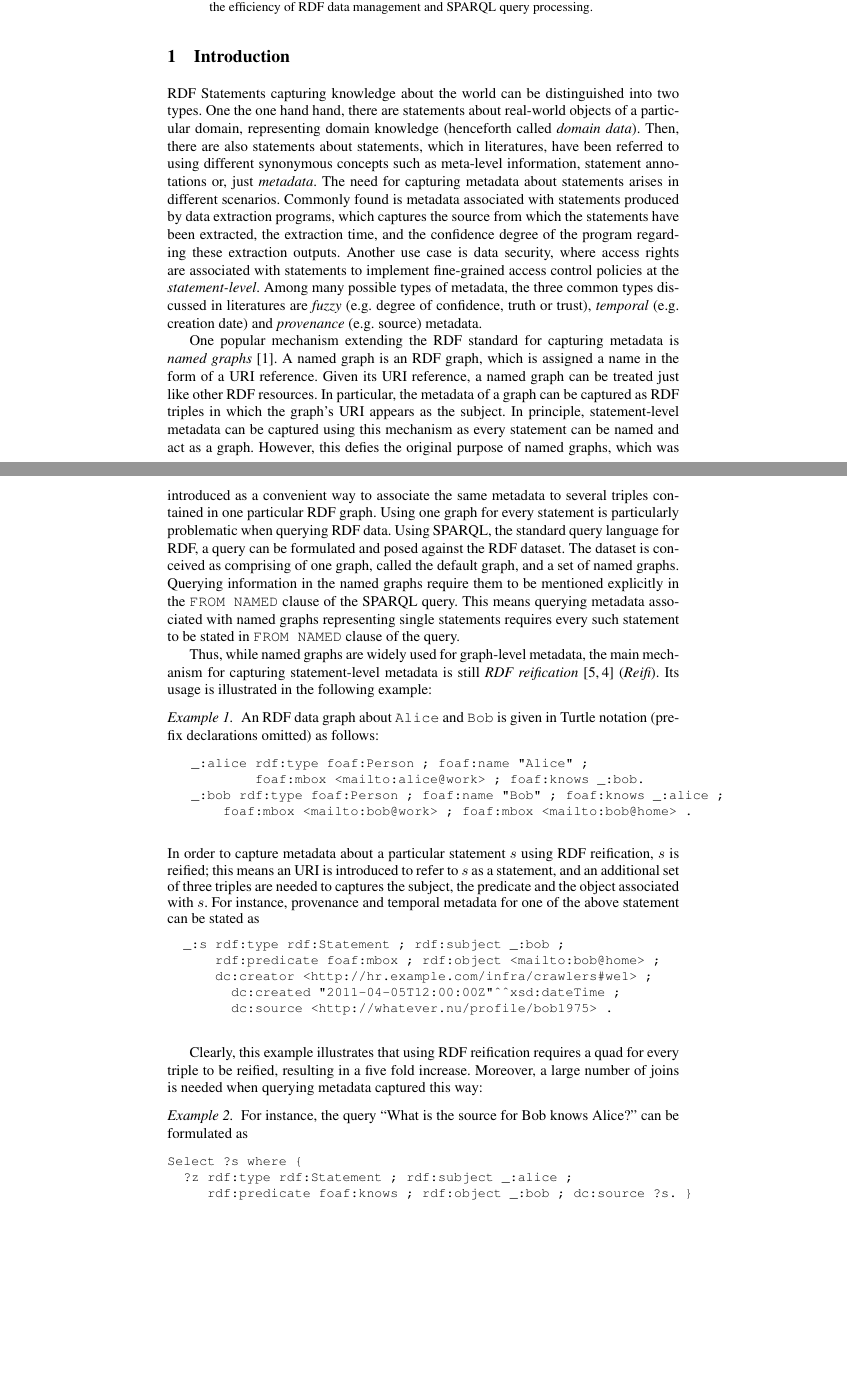
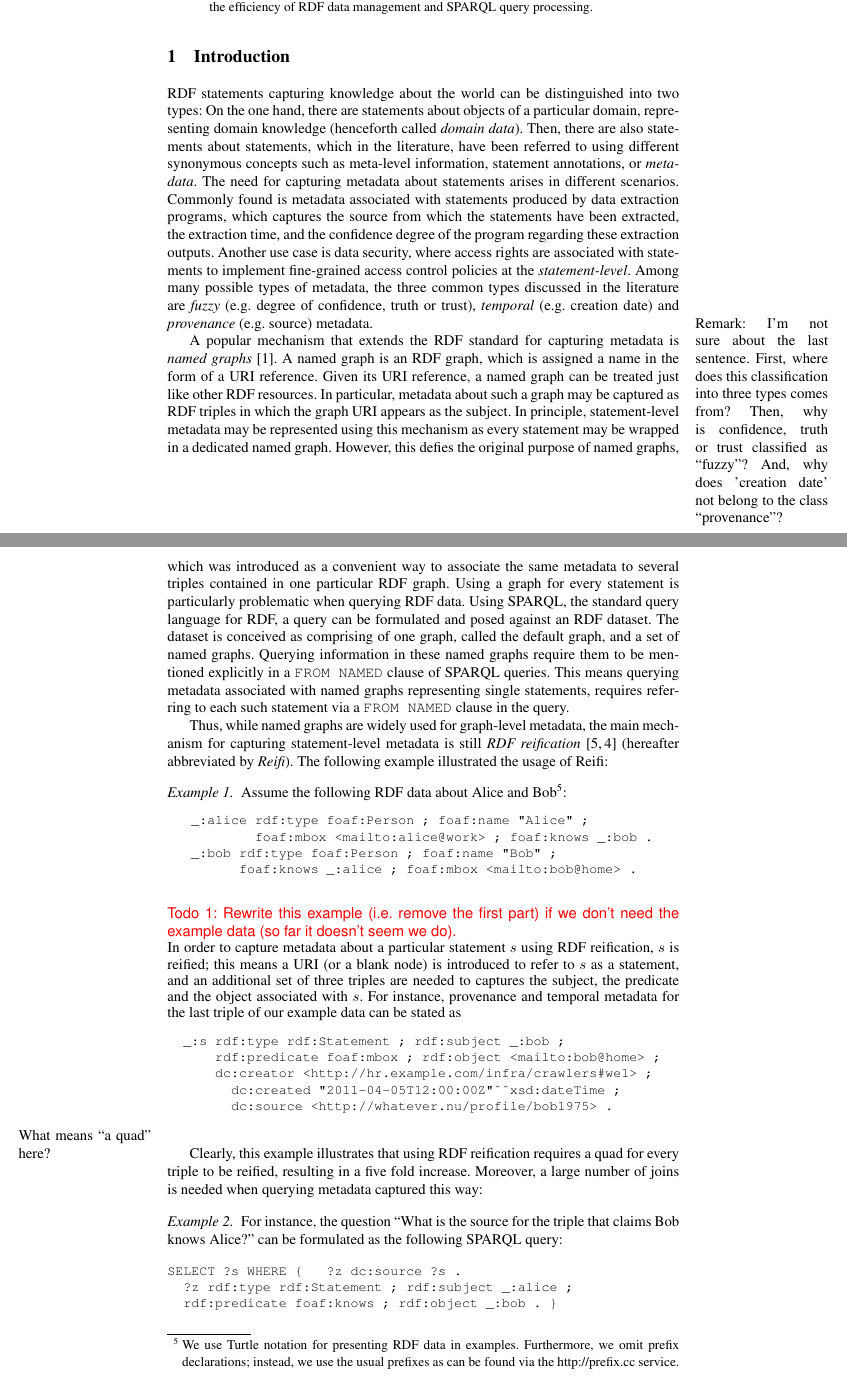
Before and after one commit to srinivasvuddanti/dtr-papers, a LaTeX thesis (paper-iswc-reification/paper.tex, which reads paper-iswc-reification/intro.tex): two parts of pages 1 and 2 of 12, joined at a grey line, cut so that both start at the same text, the shorter picture padded with empty space. Compiled offline with pdfLaTeX.

Commit message:
some small changes in the intro

```diff
--- a/paper-iswc-reification/intro.tex
+++ b/paper-iswc-reification/intro.tex
@@ -1,23 +1,29 @@
 \section{Introduction}
-RDF Statements capturing knowledge about the world can be distinguished into two types. One the one hand hand, there are statements about real-world objects of a particular domain, representing domain knowledge (henceforth called \emph{domain data}). Then, there are also statements about statements, which in literatures, have been referred to using different synonymous concepts such as meta-level information, statement annotations or, just \emph{metadata}. The need for capturing metadata about statements arises in different scenarios. Commonly found is metadata associated with statements produced by data extraction programs, which captures the source from which the statements have been extracted, the extraction time, and the confidence degree of the program regarding these extraction outputs. Another use case is data security, where access rights are associated with statements to implement fine-grained access control policies at the \emph{statement-level}. Among many possible types of metadata, the three common types discussed in literatures are \emph{fuzzy} (e.g. degree of confidence, truth or trust), \emph{temporal} (e.g. creation date) and \emph{provenance} (e.g. source) metadata.
+RDF statements capturing knowledge about the world can be distinguished into two types: On the one hand, there are statements about objects of a particular domain, representing domain knowledge (henceforth called \emph{domain data}). Then, there are also statements about statements, which in the  literature, have been referred to using different synonymous concepts such as meta-level information, statement annotations, or \emph{metadata}. The need for capturing metadata about statements arises in different scenarios. Commonly found is metadata associated with statements produced by data extraction programs, which captures the source from which the statements have been extracted, the extraction time, and the confidence degree of the program regarding these extraction outputs. Another use case is data security, where access rights are associated with statements to implement fine-grained access control policies at the \emph{statement-level}. Among many possible types of metadata, the three common types discussed in the literature are \emph{fuzzy} (e.g.~degree of confidence, truth or trust), \emph{temporal} (e.g.~creation date) and \emph{provenance} (e.g.~source) metadata.
+\marginpar{Remark: I'm not sure about the last sentence. First, where does this classification into three types comes from? Then, why is confidence, truth or trust classified as ``fuzzy''? And, why does 'creation date' not belong to the class ``provenance''?}
 
-One popular mechanism extending the RDF standard for capturing metadata is \emph{named graphs}~\cite{DBLP:journals/ws/CarrollBHS05}. A named graph is an RDF graph, which is assigned
-a name in the form of a URI reference. Given its URI reference, a named graph can be treated just like other RDF resources. In particular, the metadata of a graph can be captured as RDF triples in which the graph's URI appears as the subject. In principle, statement-level metadata can be captured using this mechanism as every statement can be named and act as a graph. However, this defies the original purpose of named graphs, which was introduced as a convenient way to associate the same metadata to several triples contained in one particular RDF graph. Using one graph for every statement is particularly problematic when querying RDF data. Using SPARQL, the standard query language for RDF, a query can be formulated and posed against the RDF dataset. The dataset is conceived as comprising of one graph, called the default graph, and a set of named graphs. Querying information in the named graphs require them to be mentioned explicitly in the \verb+FROM NAMED+ clause of the SPARQL query. This means querying metadata associated with named graphs representing single statements requires every such statement to be stated in \verb+FROM NAMED+ clause of the query.
+A popular mechanism that extends the RDF standard for capturing metadata is \emph{named graphs}~\cite{DBLP:journals/ws/CarrollBHS05}. A named graph is an RDF graph, which is assigned
+a name in the form of a URI reference. Given its URI reference, a named graph can be treated just like other RDF resources. In particular, metadata about such a graph may be captured as RDF triples in which the graph URI appears as the subject. In principle, statement-level metadata may be represented using this mechanism as every statement may be wrapped in a dedicated named graph. However, this defies the original purpose of named graphs, which was introduced as a convenient way to associate the same metadata to several triples contained in one particular RDF graph. Using a graph for every statement is particularly problematic when querying RDF data. Using SPARQL, the standard query language for RDF, a query can be formulated and posed against an RDF dataset. The dataset is conceived as comprising of one graph, called the default graph, and a set of named graphs. Querying information in these named graphs require them to be mentioned explicitly in a \verb+FROM NAMED+ clause of SPARQL queries. This means querying metadata associated with named graphs representing single statements, requires referring to each such statement via a \verb+FROM NAMED+ clause in the query.
 
-Thus, while named graphs are widely used for graph-level metadata, the main mechanism for capturing statement-level metadata is still \emph{RDF reification}~\cite{Klyne04:RDFconcepts,Hayes04:RDFsemantics} (\emph{\Reifi}). Its usage is illustrated in the following example:
+Thus, while named graphs are widely used for graph-level metadata, the main mechanism for capturing statement-level metadata is still \emph{RDF reification}~\cite{Klyne04:RDFconcepts,Hayes04:RDFsemantics} (hereafter abbreviated by \emph{\Reifi}). The following example illustrated the usage of {\Reifi}:
 
 \begin{example}
-An RDF data graph about \verb+Alice+ and \verb+Bob+ is given in Turtle notation (prefix declarations omitted) as follows:
-
+Assume the following RDF data about Alice and Bob%
+\footnote{We use Turtle notation for presenting RDF data in examples. Furthermore, we omit prefix declarations; instead, we use the usual prefixes as can be found via the http://prefix.cc service.}%
+:
 	\begin{footnotesize}%
 	\begin{verbatim}
 		 _:alice rdf:type foaf:Person ; foaf:name "Alice" ;
-		         foaf:mbox <mailto:alice@work> ; foaf:knows _:bob.
-		 _:bob rdf:type foaf:Person ; foaf:name "Bob" ; foaf:knows _:alice ;
-       foaf:mbox <mailto:bob@work> ; foaf:mbox <mailto:bob@home> .
+		         foaf:mbox <mailto:alice@work> ; foaf:knows _:bob .
+		 _:bob rdf:type foaf:Person ; foaf:name "Bob" ;
+		       foaf:knows _:alice ; foaf:mbox <mailto:bob@home> .
 	\end{verbatim}%
 	\end{footnotesize}
-In order to capture metadata about a particular statement $s$ using RDF reification, $s$ is reified; this means an URI is introduced to refer to $s$ as a statement, and an additional set of three triples are needed to captures the subject, the predicate and the object associated with $s$. For instance, provenance and temporal metadata for one of the above statement can be stated as
+
+\todo{Rewrite this example (i.e. remove the first part) if we don't need the example data (so far it doesn't seem we do).}
+
+\noindent
+In order to capture metadata about a particular statement $s$ using RDF reification, $s$ is reified; this means a URI (or a blank node) is introduced to refer to $s$ as a statement, and an additional set of three triples are needed to captures the subject, the predicate and the object associated with $s$. For instance, provenance and temporal metadata for the last triple of our example data can be stated as
   \begin{footnotesize}%
 	\begin{verbatim}
 	 _:s rdf:type rdf:Statement ; rdf:subject _:bob ;
@@ -30,17 +36,20 @@ In order to capture metadata about a particular statement $s$ using RDF reificat
 \end{example}
 
 
+\marginpar{What means ``a quad'' here?}
+
 Clearly, this example illustrates that using RDF reification requires a
 quad for every triple to be reified, resulting in a five fold increase. Moreover, a large number of joins is needed when querying metadata captured this way:
 
+
 \begin{example}
-For instance, the query ``What is the source for Bob knows Alice?'' can be formulated as
+For instance, the question ``What is the source for the triple that claims Bob knows Alice?'' can be formulated as the following SPARQL query:
 
 \begin{footnotesize}%
 	\begin{verbatim}
-Select ?s where {
+SELECT ?s WHERE {   ?z dc:source ?s .
   ?z rdf:type rdf:Statement ; rdf:subject _:alice ;
-     rdf:predicate foaf:knows ; rdf:object _:bob ; dc:source ?s. }
+  rdf:predicate foaf:knows ; rdf:object _:bob . }
 
 \end{verbatim}%
 \end{footnotesize}
```
Also changed, not shown: paper-iswc-reification/intro.tex (2 more changed lines).
